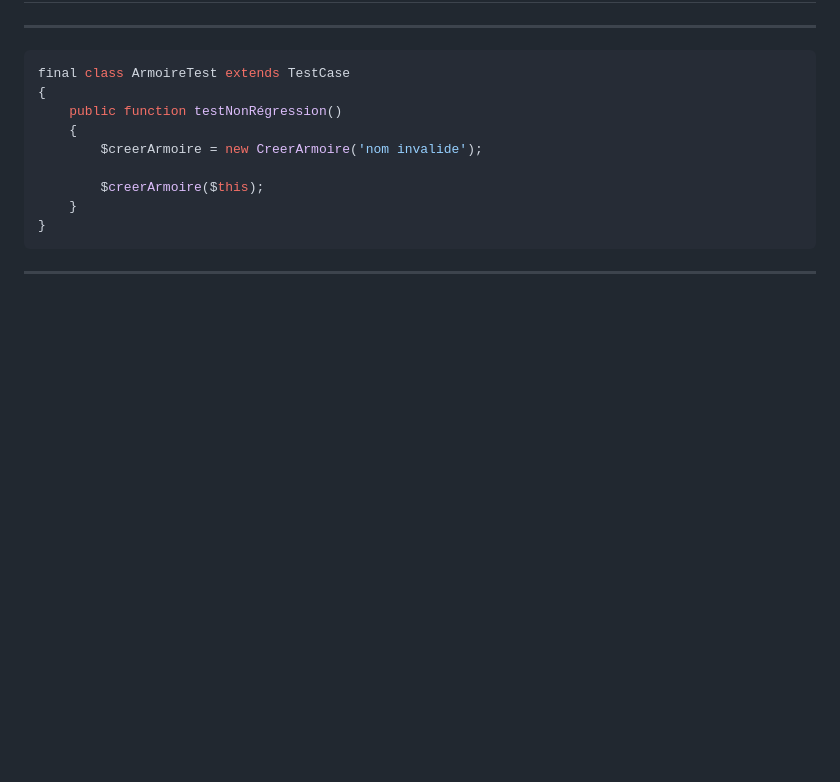
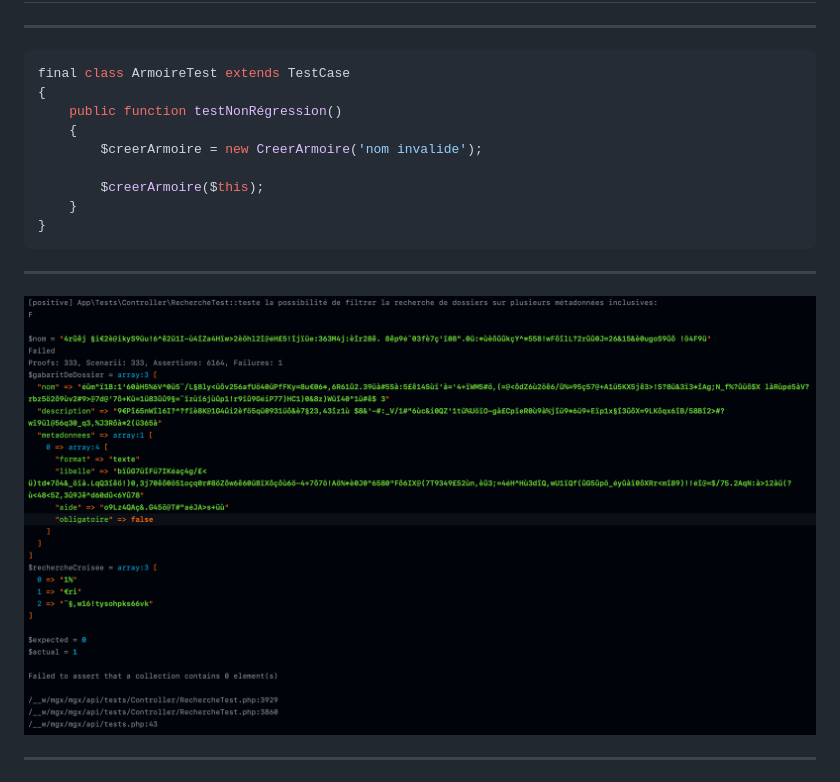
Before and after one commit to Baptouuuu/talks, a Markdown page: retex blackbox/slides.md, the part around the change. Rendered like a GitHub page; pictures changed too: retex blackbox/erreur-full.png (added); blank space fills up the shorter version.

Commit message:
add example of full error

```diff
--- a/retex blackbox/slides.md
+++ b/retex blackbox/slides.md
@@ -511,6 +511,10 @@ final class ArmoireTest extends TestCase
 
 ---
 
+![inline](erreur-full.png)
+
+---
+
 ![inline](erreur.png)
 
 ---
```
